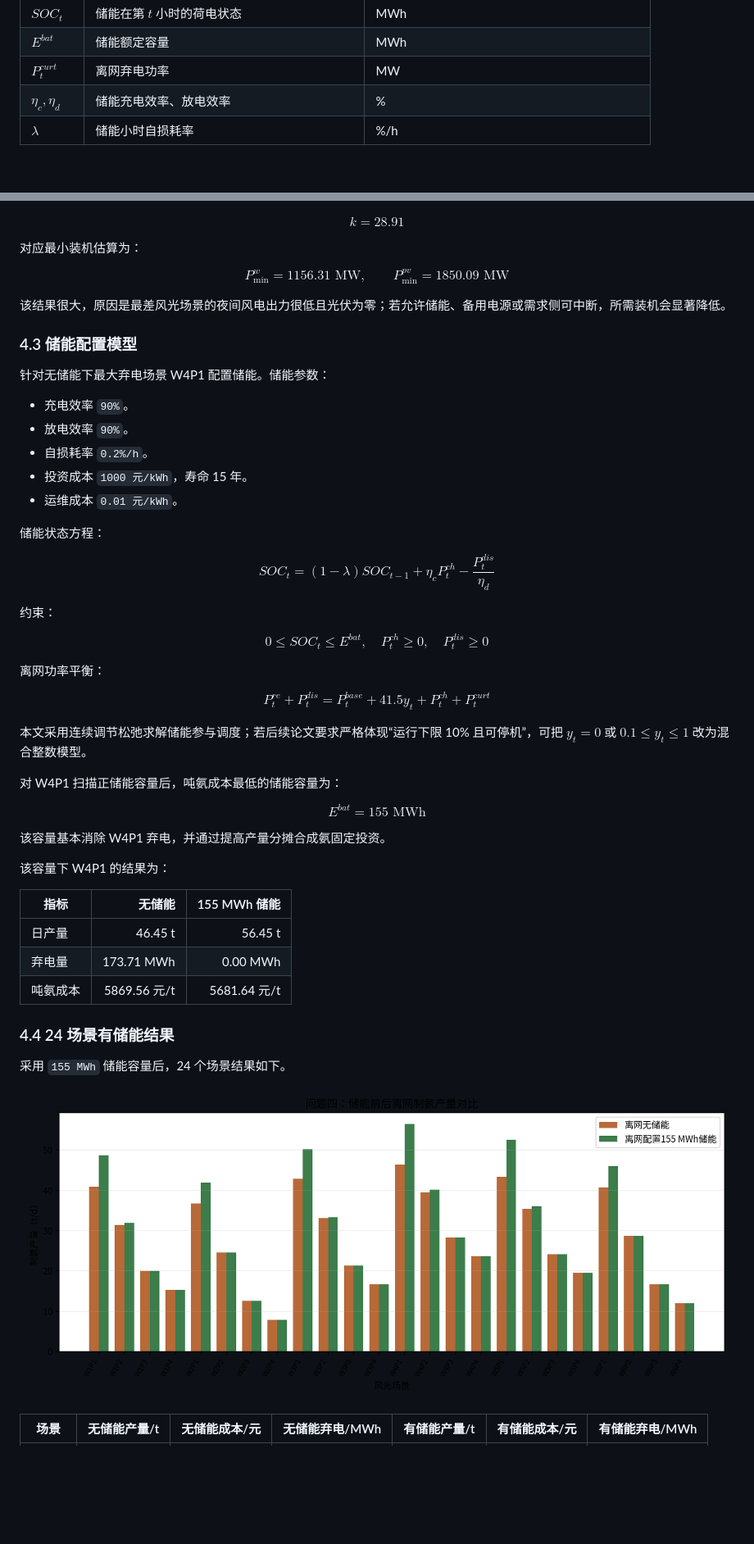
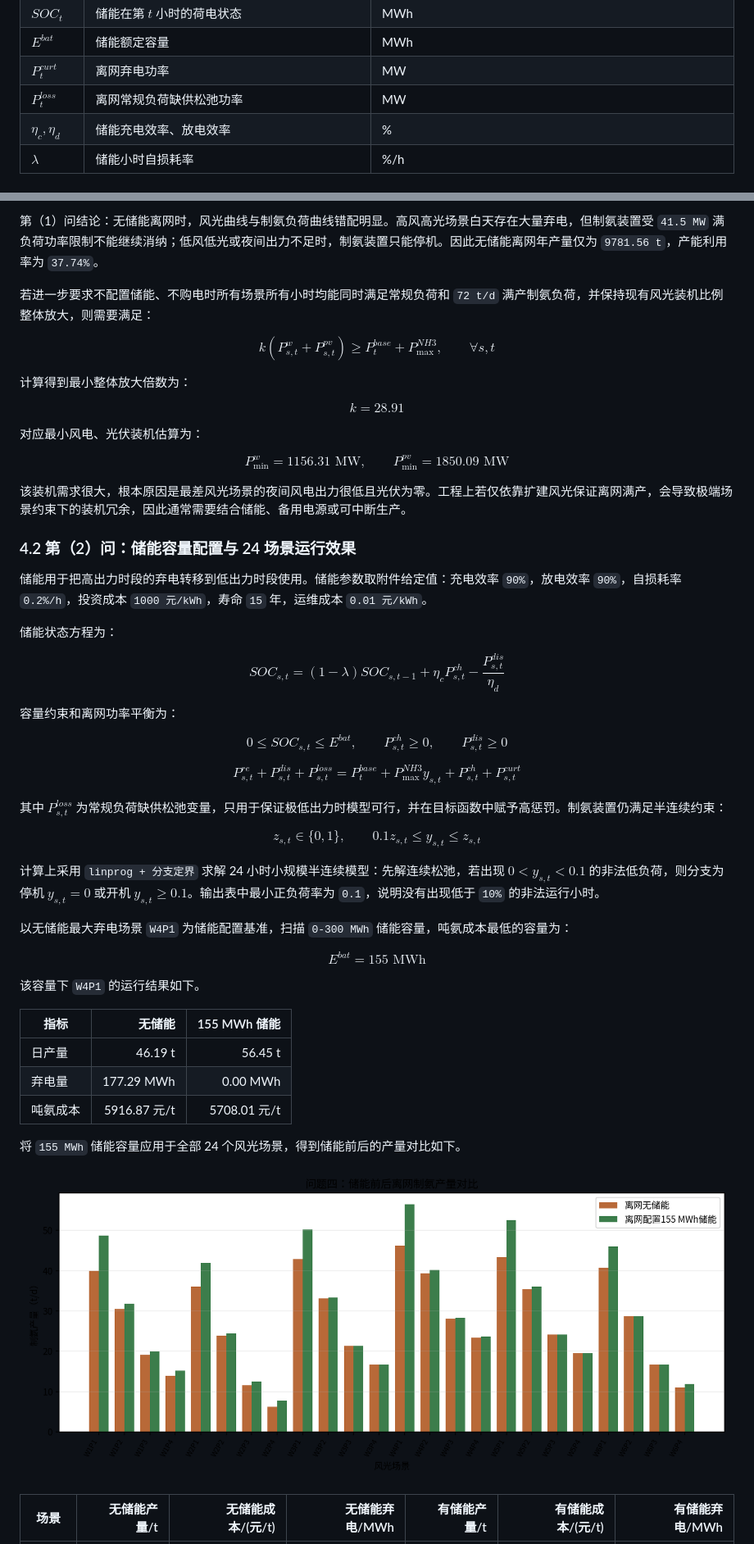
Before and after one commit to wurldwen/---, a Markdown page: 第1-4题详细解答.md, 2 parts joined by grey strips. Shown: that part at 82% size. Rendered like a GitHub page; pictures changed too: outputs/q4_production_compare.png; blank space fills up the shorter version.

```diff
--- a/第1-4题详细解答.md
+++ b/第1-4题详细解答.md
@@ -49,6 +50,7 @@
 | $SOC_t$ | 储能在第 $t$ 小时的荷电状态 | MWh |
 | $E^{bat}$ | 储能额定容量 | MWh |
 | $P^{curt}_t$ | 离网弃电功率 | MW |
+| $P^{loss}_t$ | 离网常规负荷缺供松弛功率 | MW |
 | $\eta_c,\eta_d$ | 储能充电效率、放电效率 | % |
 | $\lambda$ | 储能小时自损耗率 | %/h |
 
@@ -554,67 +588,71 @@ $$
+第（1）问结论：无储能离网时，风光曲线与制氨负荷曲线错配明显。高风高光场景白天存在大量弃电，但制氨装置受 `41.5 MW` 满负荷功率限制不能继续消纳；低风低光或夜间出力不足时，制氨装置只能停机。因此无储能离网年产量仅为 `9781.56 t`，产能利用率为 `37.74%`。
+
+若进一步要求不配置储能、不购电时所有场景所有小时均能同时满足常规负荷和 `72 t/d` 满产制氨负荷，并保持现有风光装机比例整体放大，则需要满足：
+
+$$
+k\left(P^w_{s,t}+P^{pv}_{s,t}\right)\ge P^{base}_t+P^{NH3}_{\max},\qquad \forall s,t
+$$
+
+计算得到最小整体放大倍数为：
 
 $$
 k=28.91
 $$
 
-对应最小装机估算为：
+对应最小风电、光伏装机估算为：
 
 $$
 P^w_{\min}=1156.31\text{ MW},\qquad P^{pv}_{\min}=1850.09\text{ MW}
 $$
 
-该结果很大，原因是最差风光场景的夜间风电出力很低且光伏为零；若允许储能、备用电源或需求侧可中断，所需装机会显著降低。
+该装机需求很大，根本原因是最差风光场景的夜间风电出力很低且光伏为零。工程上若仅依靠扩建风光保证离网满产，会导致极端场景约束下的装机冗余，因此通常需要结合储能、备用电源或可中断生产。
 
-### 4.3 储能配置模型
+### 4.2 第（2）问：储能容量配置与 24 场景运行效果
 
-针对无储能下最大弃电场景 W4P1 配置储能。储能参数：
+储能用于把高出力时段的弃电转移到低出力时段使用。储能参数取附件给定值：充电效率 `90%`，放电效率 `90%`，自损耗率 `0.2%/h`，投资成本 `1000 元/kWh`，寿命 `15` 年，运维成本 `0.01 元/kWh`。
 
-- 充电效率 `90%`。
-- 放电效率 `90%`。
-- 自损耗率 `0.2%/h`。
-- 投资成本 `1000 元/kWh`，寿命 15 年。
-- 运维成本 `0.01 元/kWh`。
-
-储能状态方程：
+储能状态方程为：
 
 $$
-SOC_t=(1-\lambda)SOC_{t-1}+\eta_cP^{ch}_t-\frac{P^{dis}_t}{\eta_d}
+SOC_{s,t}=(1-\lambda)SOC_{s,t-1}+\eta_cP^{ch}_{s,t}-\frac{P^{dis}_{s,t}}{\eta_d}
 $$
 
-约束：
+容量约束和离网功率平衡为：
 
 $$
-0\le SOC_t\le E^{bat},\quad P^{ch}_t\ge0,\quad P^{dis}_t\ge0
+0\le SOC_{s,t}\le E^{bat},\qquad P^{ch}_{s,t}\ge0,\qquad P^{dis}_{s,t}\ge0
 $$
 
-离网功率平衡：
+$$
+P^{re}_{s,t}+P^{dis}_{s,t}+P^{loss}_{s,t}
+=P^{base}_t+P^{NH3}_{\max}y_{s,t}+P^{ch}_{s,t}+P^{curt}_{s,t}
+$$
+
+其中 $P^{loss}_{s,t}$ 为常规负荷缺供松弛变量，只用于保证极低出力时模型可行，并在目标函数中赋予高惩罚。制氨装置仍满足半连续约束：
 
 $$
-P^{re}_t+P^{dis}_t=P^{base}_t+41.5y_t+P^{ch}_t+P^{curt}_t
+z_{s,t}\in\{0,1\},\qquad 0.1z_{s,t}\le y_{s,t}\le z_{s,t}
 $$
 
-本文采用连续调节松弛求解储能参与调度；若后续论文要求严格体现“运行下限 10% 且可停机”，可把 $y_t=0$ 或 $0.1\le y_t\le1$ 改为混合整数模型。
+计算上采用 `linprog + 分支定界` 求解 24 小时小规模半连续模型：先解连续松弛，若出现 $0<y_{s,t}<0.1$ 的非法低负荷，则分支为停机 $y_{s,t}=0$ 或开机 $y_{s,t}\ge0.1$。输出表中最小正负荷率为 `0.1`，说明没有出现低于 `10%` 的非法运行小时。
 
-对 W4P1 扫描正储能容量后，吨氨成本最低的储能容量为：
+以无储能最大弃电场景 `W4P1` 为储能配置基准，扫描 `0-300 MWh` 储能容量，吨氨成本最低的容量为：
 
 $$
 E^{bat}=155\text{ MWh}
 $$
 
-该容量基本消除 W4P1 弃电，并通过提高产量分摊合成氨固定投资。
-
-该容量下 W4P1 的结果为：
+该容量下 `W4P1` 的运行结果如下。
 
 | 指标     |       无储能 | 155 MWh 储能 |
-| -------- | -----------: | ---------: |
-| 日产量   |      46.45 t |      56.45 t |
-| 弃电量   |   173.71 MWh |     0.00 MWh |
-| 吨氨成本 | 5869.56 元/t |   5681.64 元/t |
+| -------- | -----------: | ------------: |
+| 日产量   |      46.19 t |       56.45 t |
+| 弃电量   |  177.29 MWh |      0.00 MWh |
+| 吨氨成本 | 5916.87 元/t | 5708.01 元/t |
 
-### 4.4 24 场景有储能结果
-
-采用 `155 MWh` 储能容量后，24 个场景结果如下。
+将 `155 MWh` 储能容量应用于全部 24 个风光场景，得到储能前后的产量对比如下。
 
 ![问题四储能前后产量对比](outputs/q4_production_compare.png)
 
-| 场景 | 无储能产量/t | 无储能成本/元 | 无储能弃电/MWh | 有储能产量/t | 有储能成本/元 | 有储能弃电/MWh |
+| 场景 | 无储能产量/t | 无储能成本/(元/t) | 无储能弃电/MWh | 有储能产量/t | 有储能成本/(元/t) | 有储能弃电/MWh |
 | ---- | -----------: | ------------: | -------------: | -----------: | ------------: | -------------: |
```
Also changed, not shown: other parts of 第1-4题详细解答.md (+108 -75 lines), 7 other files.
